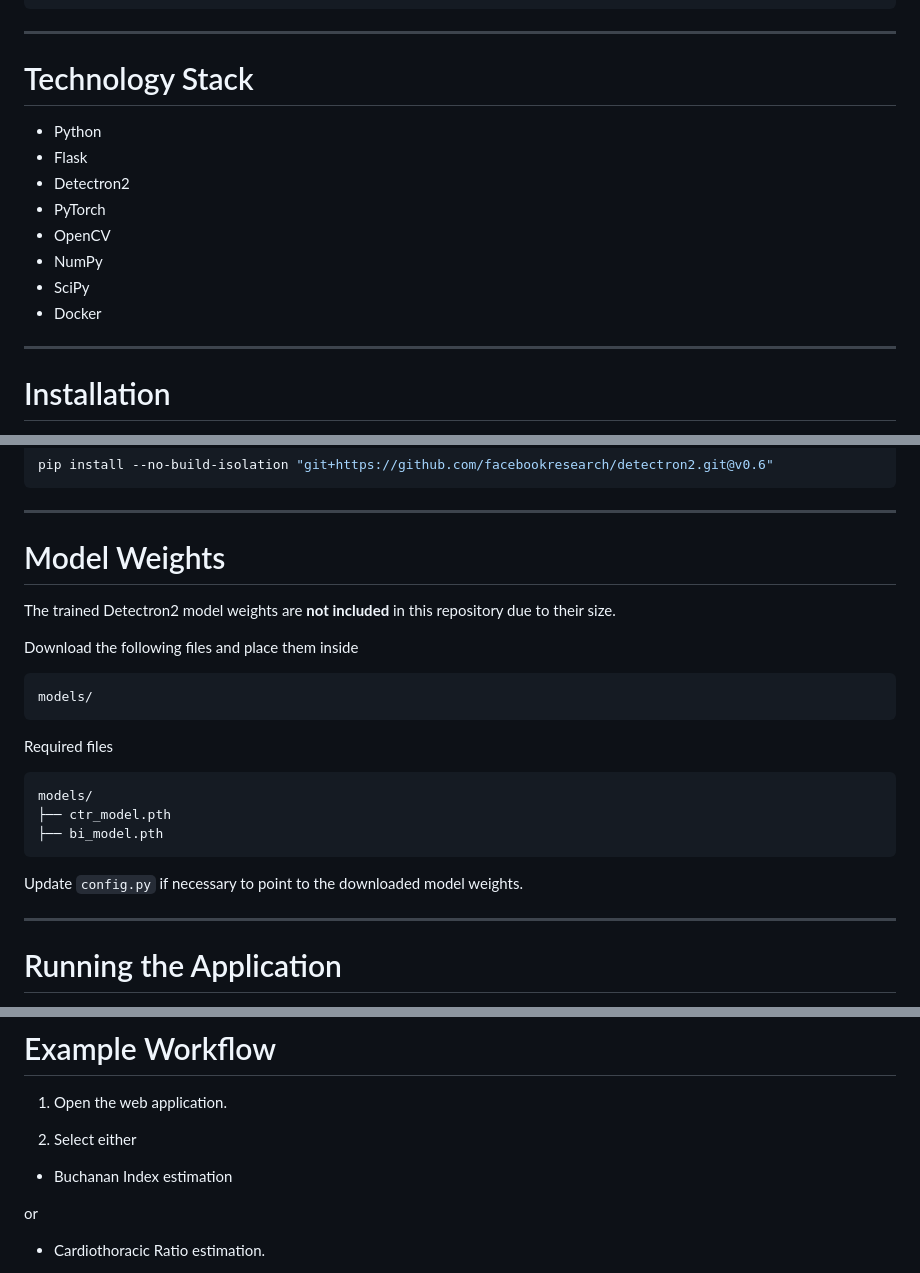
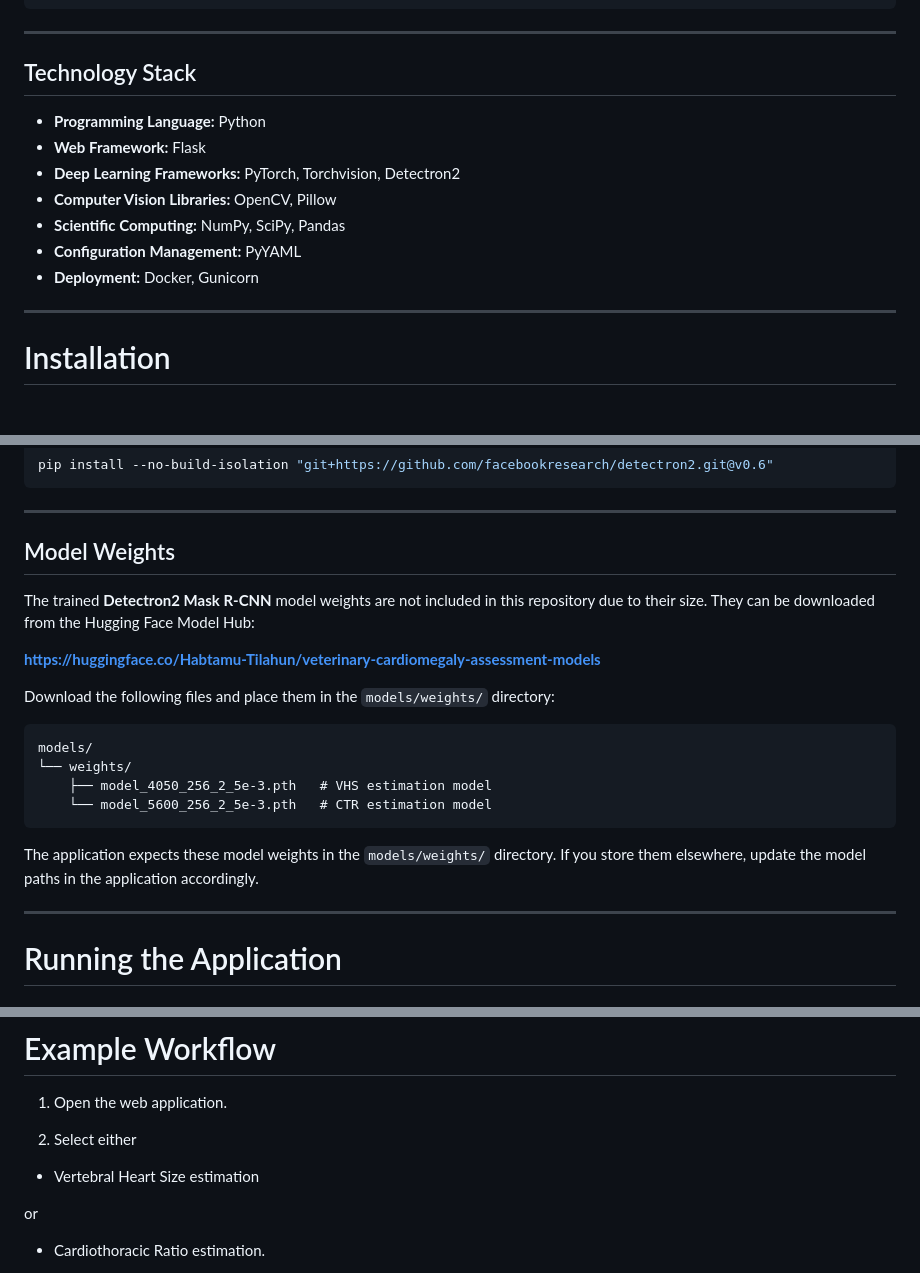
Before and after one commit to Habtamu-Tilahun/veterinary-cardiomegaly-assessment, a Markdown page: README.md, 3 parts joined by grey strips. Rendered like a GitHub page.

Commit message:
Model weights section updated.

````diff
--- a/README.md
+++ b/README.md
@@ -162,16 +162,15 @@ The proposed framework automatically performs:
 
 ---
 
-# Technology Stack
+## Technology Stack
 
-- Python
-- Flask
-- Detectron2
-- PyTorch
-- OpenCV
-- NumPy
-- SciPy
-- Docker
+- **Programming Language:** Python
+- **Web Framework:** Flask
+- **Deep Learning Frameworks:** PyTorch, Torchvision, Detectron2
+- **Computer Vision Libraries:** OpenCV, Pillow
+- **Scientific Computing:** NumPy, SciPy, Pandas
+- **Configuration Management:** PyYAML
+- **Deployment:** Docker, Gunicorn
 
 ---
 
@@ -219,25 +218,22 @@ pip install --no-build-isolation "git+https://github.com/facebookresearch/detect
 
 ---
 
-# Model Weights
+## Model Weights
 
-The trained Detectron2 model weights are **not included** in this repository due to their size.
+The trained **Detectron2 Mask R-CNN** model weights are not included in this repository due to their size. They can be downloaded from the Hugging Face Model Hub:
 
-Download the following files and place them inside
+**https://huggingface.co/Habtamu-Tilahun/veterinary-cardiomegaly-assessment-models**
+
+Download the following files and place them in the `models/weights/` directory:
 
 ```text
 models/
+└── weights/
+    ├── model_4050_256_2_5e-3.pth   # VHS estimation model
+    └── model_5600_256_2_5e-3.pth   # CTR estimation model
 ```
 
-Required files
-
-```text
-models/
-├── ctr_model.pth
-├── bi_model.pth
-```
-
-Update `config.py` if necessary to point to the downloaded model weights.
+The application expects these model weights in the `models/weights/` directory. If you store them elsewhere, update the model paths in the application accordingly.
 
 ---
 
@@ -285,7 +281,7 @@ http://localhost:5000
 
 2. Select either
 
-- Buchanan Index estimation
+- Vertebral Heart Size estimation
 
 or
 
````
